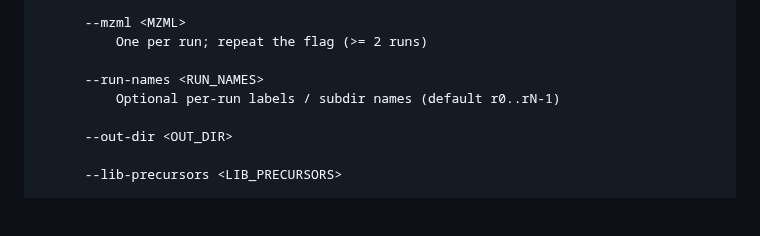
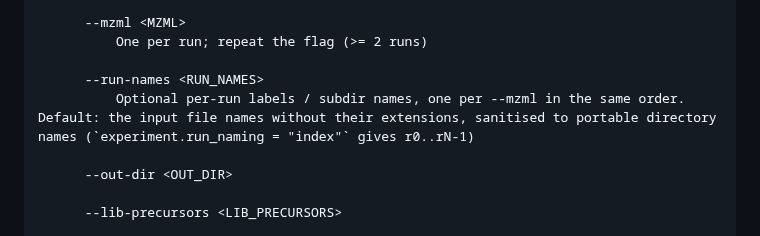
Before and after one commit to CompOmics/MuMDIA, a Markdown page: docs/23_cli_reference.md, the part around the change. Rendered like a GitHub page; blank space fills up the shorter version.

Commit message:
docs: regenerate the CLI reference for --run-names
Co-Authored-By: Claude Opus 5.5 <noreply@anthropic.com>

```diff
--- a/docs/23_cli_reference.md
+++ b/docs/23_cli_reference.md
@@ -850,7 +850,7 @@ Options:
           One per run; repeat the flag (>= 2 runs)
 
       --run-names <RUN_NAMES>
-          Optional per-run labels / subdir names (default r0..rN-1)
+          Optional per-run labels / subdir names, one per --mzml in the same order. Default: the input file names without their extensions, sanitised to portable directory names (`experiment.run_naming = "index"` gives r0..rN-1)
 
       --out-dir <OUT_DIR>
 
```
